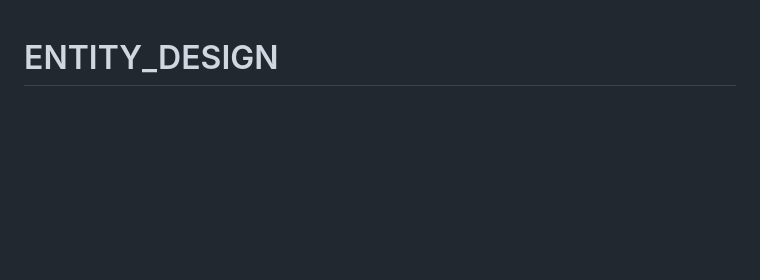
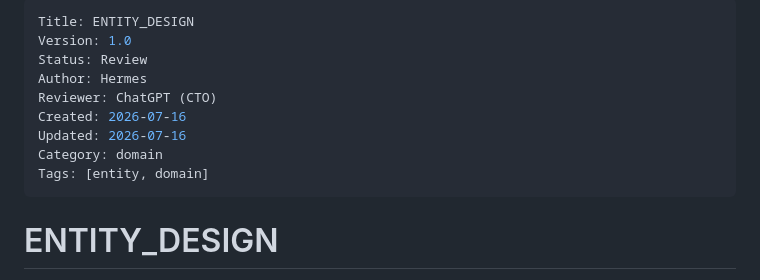
Before and after one commit to zeclab5/stageflow, a Markdown page: docs/domain/ENTITY_DESIGN.md, the part around the change. Rendered like a GitHub page; blank space fills up the shorter version.

Commit message:
feat: add entity front matter and domain docs

```diff
--- a/docs/domain/ENTITY_DESIGN.md
+++ b/docs/domain/ENTITY_DESIGN.md
@@ -1,3 +1,15 @@
+---
+Title: ENTITY_DESIGN
+Version: 1.0
+Status: Review
+Author: Hermes
+Reviewer: ChatGPT (CTO)
+Created: 2026-07-16
+Updated: 2026-07-16
+Category: domain
+Tags: [entity, domain]
+---
+
 # ENTITY_DESIGN
 
 > Entity는 식별성(ID)을 가지며, 상태가 변경되어도 동일한 Entity로 간주된다.
```
